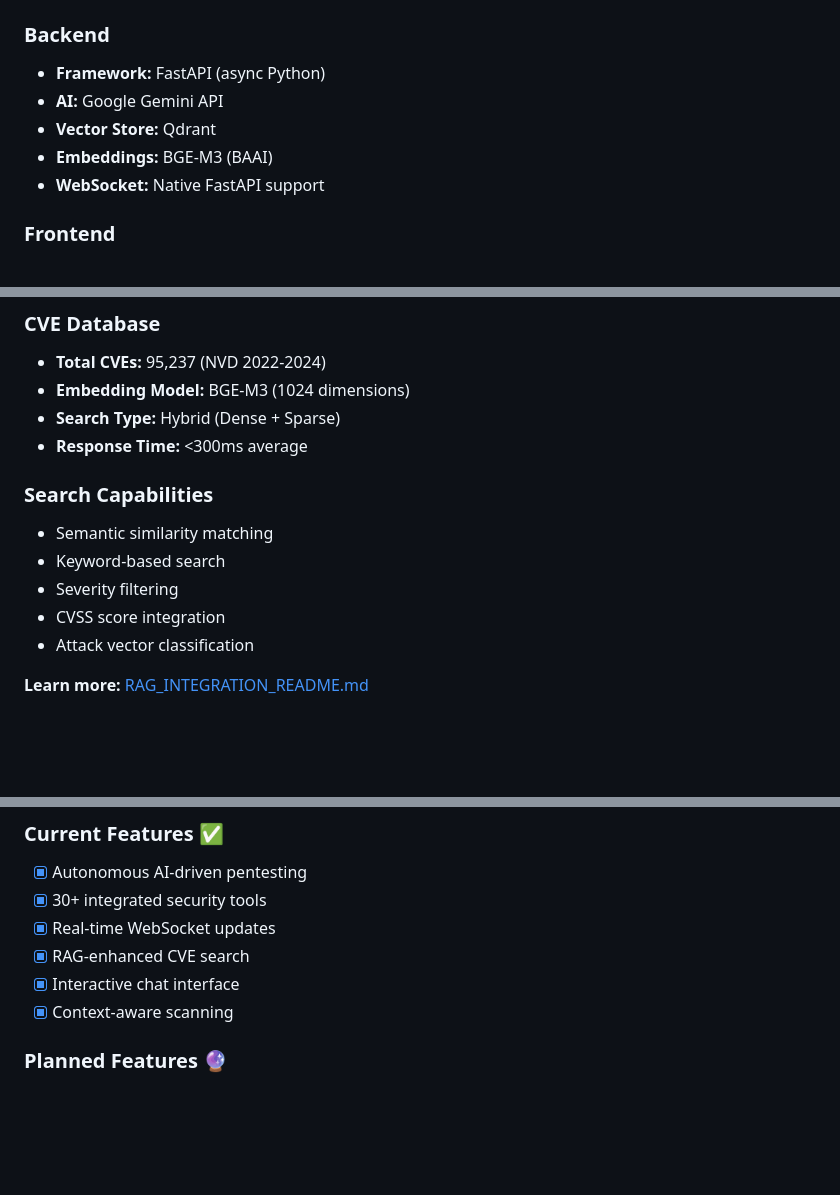
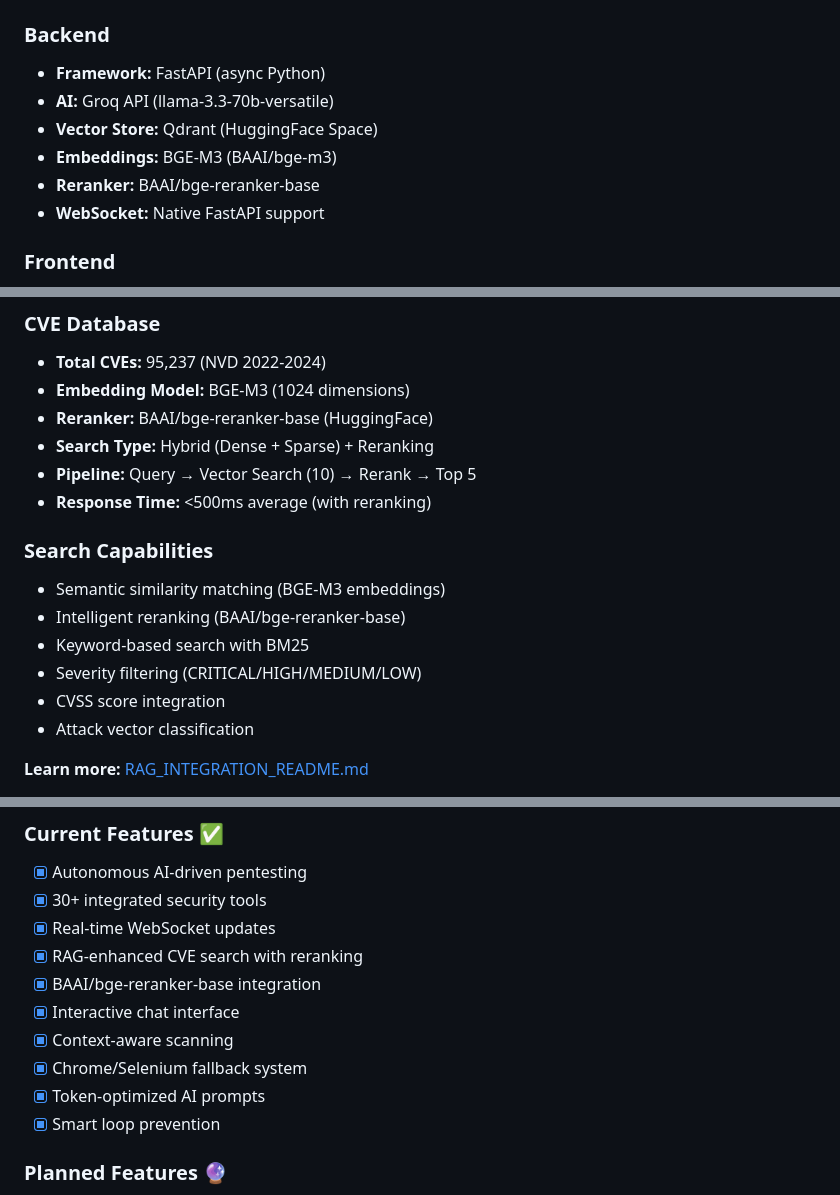
Before and after one commit to Pentagentr/Pentagent-Web, a Markdown page: README.md, 3 parts joined by grey strips. GitHub-like rendering; blank space fills up the shorter version.

Commit message:
Docs: Update README with reranker and latest improvements
UPDATED SECTIONS:
- RAG Intelligence: Added BAAI/bge-reranker-base details
- RAG System: Updated pipeline (Vector  Rerank  Results)
- Technology Stack: Groq API, reranker model
- Current Features: New items (reranker, fallback, optimization)
- Acknowledgments: Added Groq, BAAI reranker, HuggingFace

NEW INFO:
- Reranking pipeline explained
- Hybrid scoring formula (30% vector + 70% reranker)
- Response time with reranking: <500ms
- Search flow: 10 fetch  rerank  top 5

```diff
--- a/README.md
+++ b/README.md
@@ -190,9 +193,10 @@ After pentest completion:
 
 ### Backend
 - **Framework:** FastAPI (async Python)
-- **AI:** Google Gemini API
-- **Vector Store:** Qdrant
-- **Embeddings:** BGE-M3 (BAAI)
+- **AI:** Groq API (llama-3.3-70b-versatile)
+- **Vector Store:** Qdrant (HuggingFace Space)
+- **Embeddings:** BGE-M3 (BAAI/bge-m3)
+- **Reranker:** BAAI/bge-reranker-base
 - **WebSocket:** Native FastAPI support
 
 ### Frontend
@@ -214,13 +218,16 @@ After pentest completion:
 ### CVE Database
 - **Total CVEs:** 95,237 (NVD 2022-2024)
 - **Embedding Model:** BGE-M3 (1024 dimensions)
-- **Search Type:** Hybrid (Dense + Sparse)
-- **Response Time:** <300ms average
+- **Reranker:** BAAI/bge-reranker-base (HuggingFace)
+- **Search Type:** Hybrid (Dense + Sparse) + Reranking
+- **Pipeline:** Query → Vector Search (10) → Rerank → Top 5
+- **Response Time:** <500ms average (with reranking)
 
 ### Search Capabilities
-- Semantic similarity matching
-- Keyword-based search
-- Severity filtering
+- Semantic similarity matching (BGE-M3 embeddings)
+- Intelligent reranking (BAAI/bge-reranker-base)
+- Keyword-based search with BM25
+- Severity filtering (CRITICAL/HIGH/MEDIUM/LOW)
 - CVSS score integration
 - Attack vector classification
 
@@ -278,9 +285,13 @@ Pentagent/
 - [x] Autonomous AI-driven pentesting
 - [x] 30+ integrated security tools
 - [x] Real-time WebSocket updates
-- [x] RAG-enhanced CVE search
+- [x] RAG-enhanced CVE search with reranking
+- [x] BAAI/bge-reranker-base integration
 - [x] Interactive chat interface
 - [x] Context-aware scanning
+- [x] Chrome/Selenium fallback system
+- [x] Token-optimized AI prompts
+- [x] Smart loop prevention
 
 ### Planned Features 🔮
 - [ ] Multi-target scanning
```
Also changed, not shown: other parts of README.md (+7 -3 lines).
